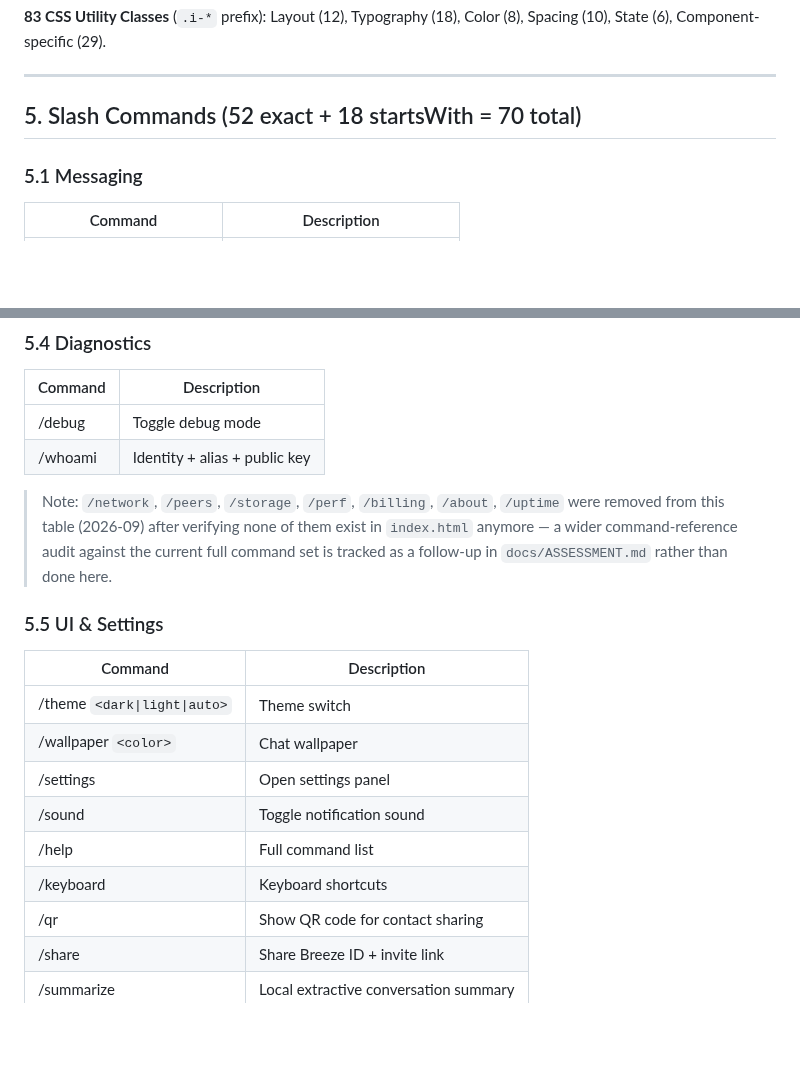
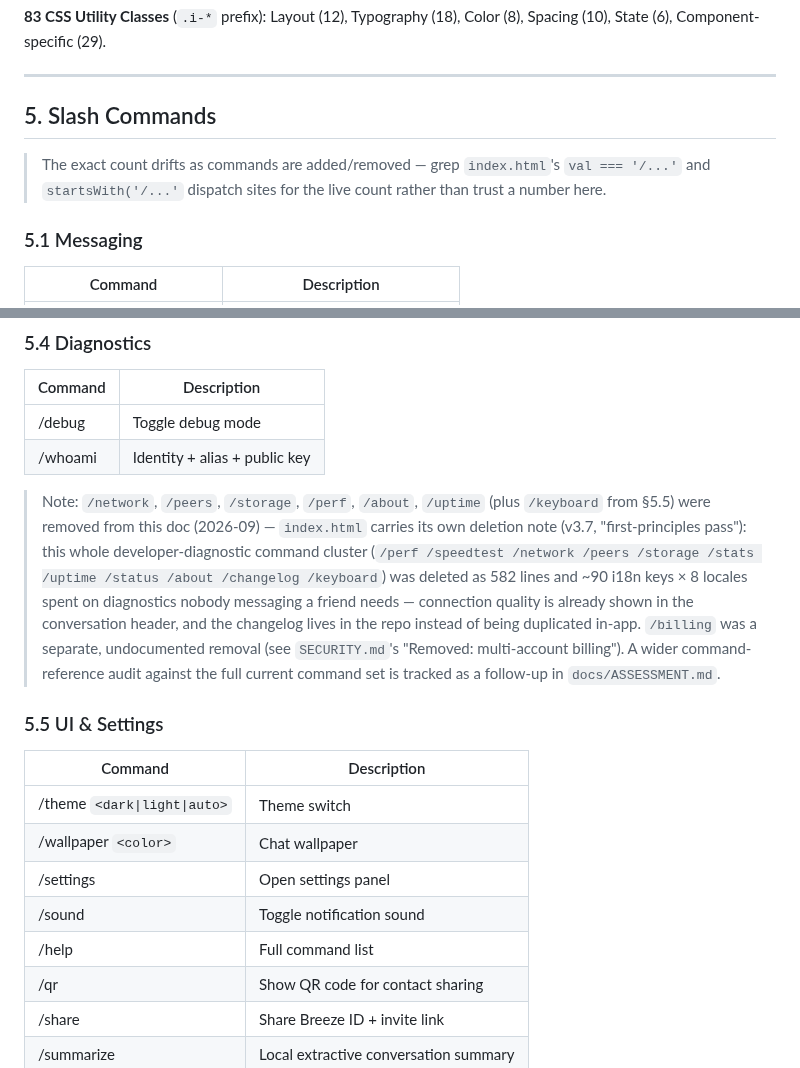
Before and after one commit to shizukutanaka/Breeze, a Markdown page: SPEC.md, 2 parts joined by grey strips. Drawn GitHub-style; blank space fills up the shorter version.

```diff
--- a/SPEC.md
+++ b/SPEC.md
@@ -255,7 +255,10 @@ Layout (12), Typography (18), Color (8), Spacing (10), State (6), Component-spec
 
 ---
 
-## 5. Slash Commands (52 exact + 18 startsWith = 70 total)
+## 5. Slash Commands
+
+> The exact count drifts as commands are added/removed — grep `index.html`'s `val === '/...'`
+> and `startsWith('/...'` dispatch sites for the live count rather than trust a number here.
 
 ### 5.1 Messaging
 
@@ -309,10 +312,16 @@ Layout (12), Typography (18), Color (8), Spacing (10), State (6), Component-spec
 | /debug | Toggle debug mode |
 | /whoami | Identity + alias + public key |
 
-> Note: `/network`, `/peers`, `/storage`, `/perf`, `/billing`, `/about`, `/uptime` were removed
-> from this table (2026-09) after verifying none of them exist in `index.html` anymore — a wider
-> command-reference audit against the current full command set is tracked as a follow-up in
-> `docs/ASSESSMENT.md` rather than done here.
+> Note: `/network`, `/peers`, `/storage`, `/perf`, `/about`, `/uptime` (plus `/keyboard` from
+> §5.5) were removed from this doc (2026-09) — `index.html` carries its own deletion note
+> (v3.7, "first-principles pass"): this whole developer-diagnostic command cluster
+> (`/perf /speedtest /network /peers /storage /stats /uptime /status /about /changelog
+> /keyboard`) was deleted as 582 lines and ~90 i18n keys × 8 locales spent on diagnostics nobody
+> messaging a friend needs — connection quality is already shown in the conversation header, and
+> the changelog lives in the repo instead of being duplicated in-app. `/billing` was a separate,
+> undocumented removal (see `SECURITY.md`'s "Removed: multi-account billing"). A wider
+> command-reference audit against the full current command set is tracked as a follow-up in
+> `docs/ASSESSMENT.md`.
 
 ### 5.5 UI & Settings
 
@@ -323,7 +332,6 @@ Layout (12), Typography (18), Color (8), Spacing (10), State (6), Component-spec
 | /settings | Open settings panel |
 | /sound | Toggle notification sound |
 | /help | Full command list |
-| /keyboard | Keyboard shortcuts |
 | /qr | Show QR code for contact sharing |
 | /share | Share Breeze ID + invite link |
 | /summarize | Local extractive conversation summary |
```
Also changed, not shown: README.md (+1 -1 lines), docs/ASSESSMENT.md (+15 -5 lines).
